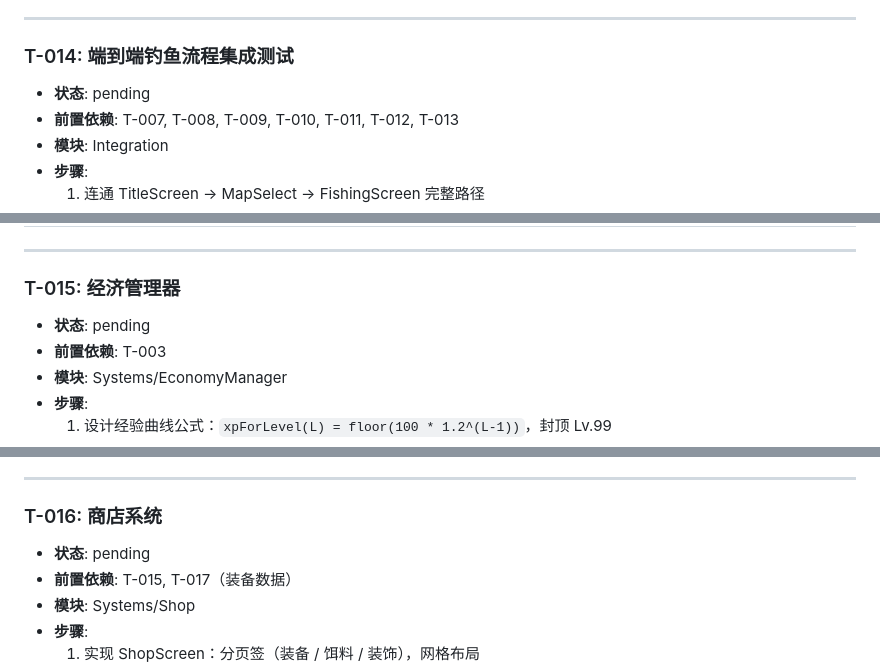
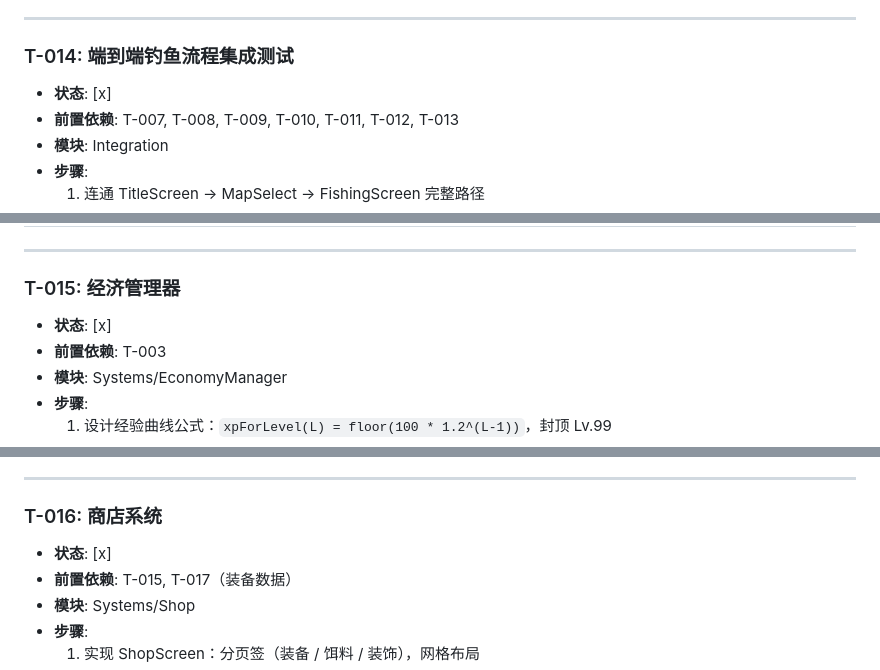
Before and after one commit to Shoufves/FishingFun, a Markdown page: HarnessEngineering/task.md, 3 parts joined by grey strips. Drawn GitHub-style.

```diff
--- a/HarnessEngineering/task.md
+++ b/HarnessEngineering/task.md
@@ -273,7 +273,7 @@
 ---
 
 ### T-014: 端到端钓鱼流程集成测试
-- **状态**: pending
+- **状态**: [x]
 - **前置依赖**: T-007, T-008, T-009, T-010, T-011, T-012, T-013
 - **模块**: Integration
 - **步骤**:
@@ -296,7 +296,7 @@
 ---
 
 ### T-015: 经济管理器
-- **状态**: pending
+- **状态**: [x]
 - **前置依赖**: T-003
 - **模块**: Systems/EconomyManager
 - **步骤**:
@@ -315,7 +315,7 @@
 ---
 
 ### T-016: 商店系统
-- **状态**: pending
+- **状态**: [x]
 - **前置依赖**: T-015, T-017（装备数据）
 - **模块**: Systems/Shop
 - **步骤**:
```
Also changed, not shown: other parts of HarnessEngineering/task.md (+3 -2 lines), AGENT_MEMORY.md (+23 -5 lines).
